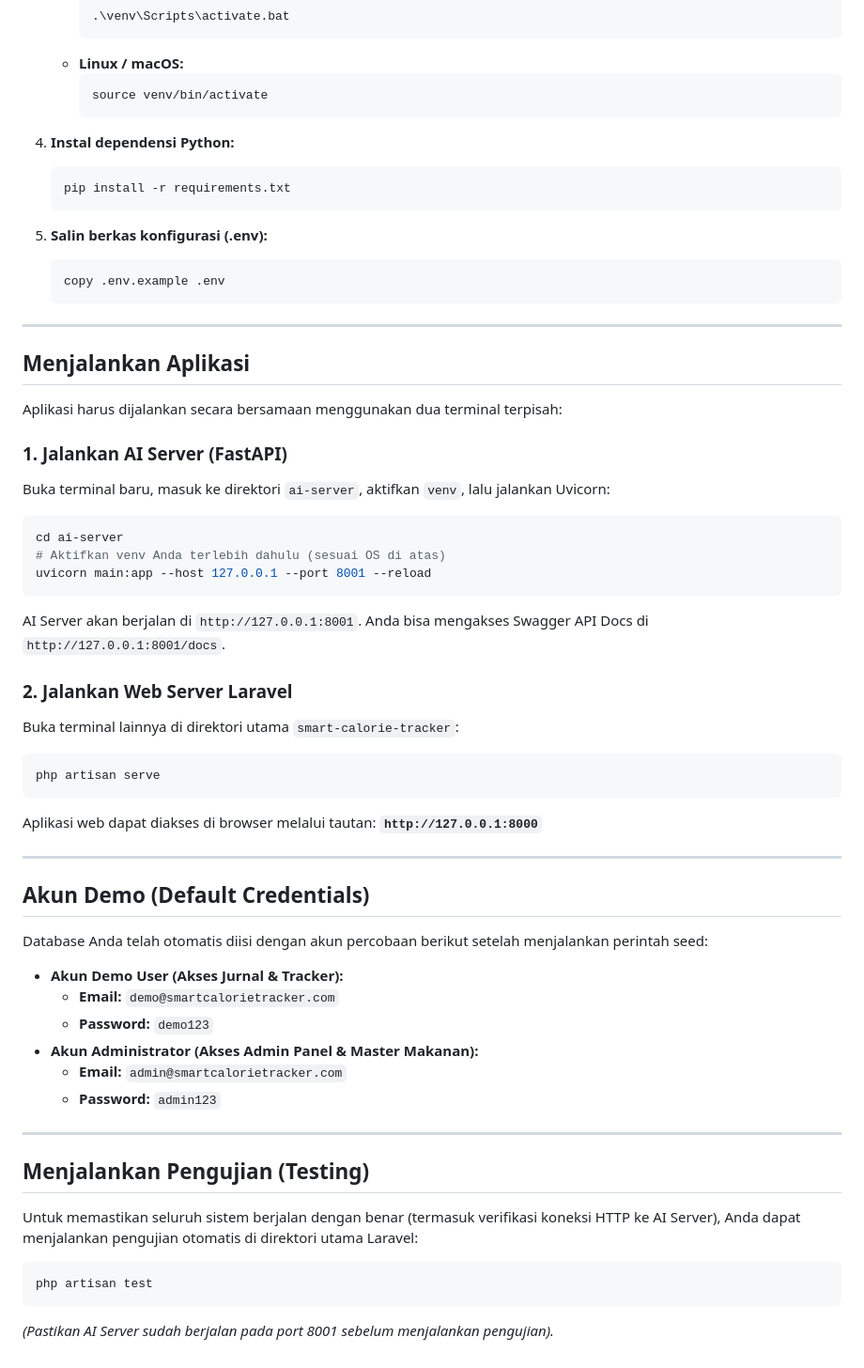
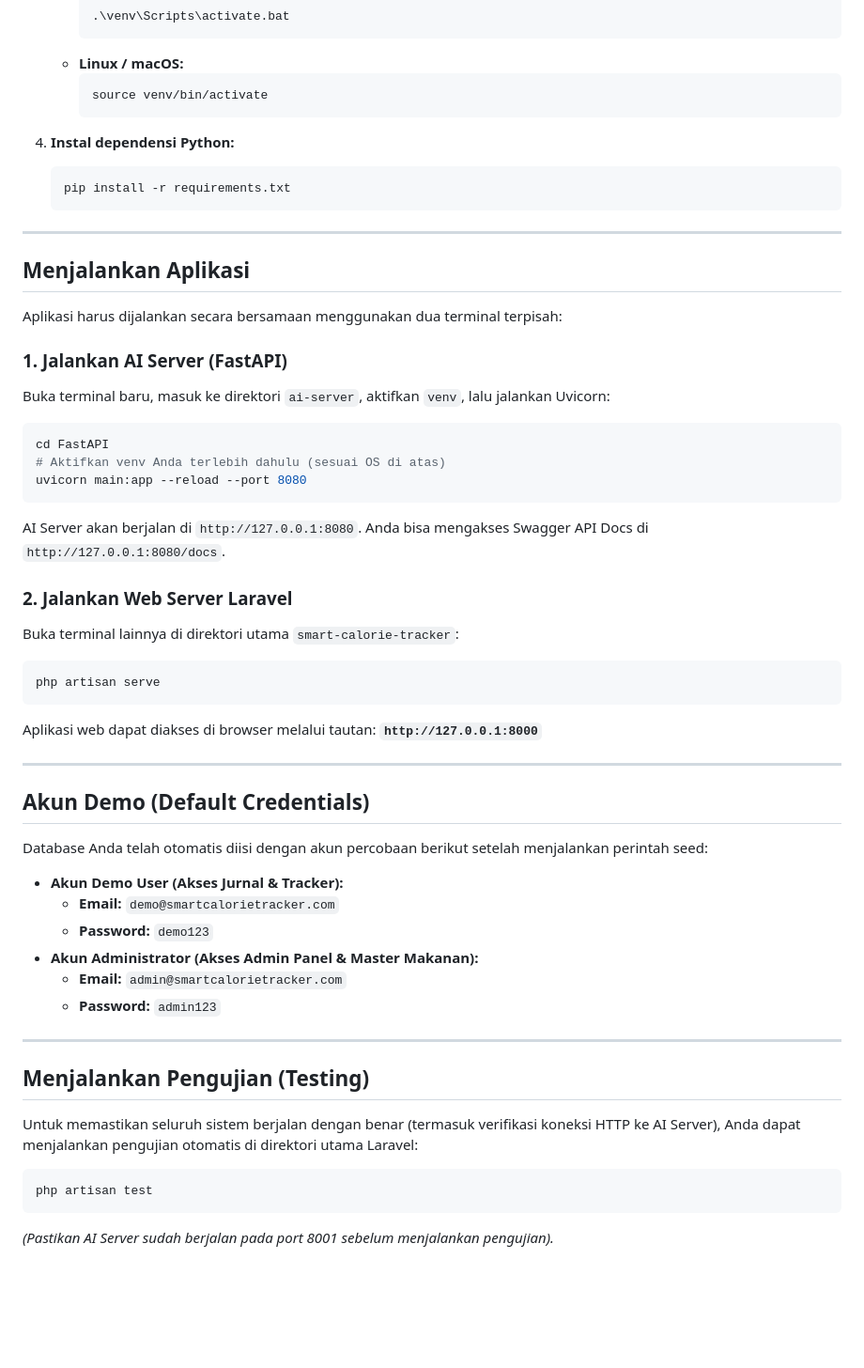
Before and after one commit to Gansputra/smart-calorie-tracker, a Markdown page: README.md, the part around one of its changes. Shown at 94% size. GitHub-like rendering; blank space fills up the shorter version.

````diff
--- a/README.md
+++ b/README.md
@@ -94,7 +106,7 @@ Setelah melakukan `git clone` dari repositori GitHub, ikuti langkah-langkah setu
         ```cmd
         .\venv\Scripts\activate.bat
         ```
-    *   **Linux / macOS:**
+    -   **Linux / macOS:**
         ```bash
         source venv/bin/activate
         ```
@@ -104,11 +116,6 @@ Setelah melakukan `git clone` dari repositori GitHub, ikuti langkah-langkah setu
     pip install -r requirements.txt
     ```
 
-5.  **Salin berkas konfigurasi (.env):**
-    ```bash
-    copy .env.example .env
-    ```
-
 ---
 
 ## Menjalankan Aplikasi
@@ -116,19 +123,25 @@ Setelah melakukan `git clone` dari repositori GitHub, ikuti langkah-langkah setu
 Aplikasi harus dijalankan secara bersamaan menggunakan dua terminal terpisah:
 
 ### 1. Jalankan AI Server (FastAPI)
+
 Buka terminal baru, masuk ke direktori `ai-server`, aktifkan `venv`, lalu jalankan Uvicorn:
+
 ```bash
-cd ai-server
+cd FastAPI
 # Aktifkan venv Anda terlebih dahulu (sesuai OS di atas)
-uvicorn main:app --host 127.0.0.1 --port 8001 --reload
+uvicorn main:app --reload --port 8080
 ```
-AI Server akan berjalan di `http://127.0.0.1:8001`. Anda bisa mengakses Swagger API Docs di `http://127.0.0.1:8001/docs`.
+
+AI Server akan berjalan di `http://127.0.0.1:8080`. Anda bisa mengakses Swagger API Docs di `http://127.0.0.1:8080/docs`.
 
 ### 2. Jalankan Web Server Laravel
+
 Buka terminal lainnya di direktori utama `smart-calorie-tracker`:
+
 ```bash
 php artisan serve
 ```
+
 Aplikasi web dapat diakses di browser melalui tautan: **`http://127.0.0.1:8000`**
 
 ---
@@ -137,19 +150,21 @@ Aplikasi web dapat diakses di browser melalui tautan: **`http://127.0.0.1:8000`*
 
 Database Anda telah otomatis diisi dengan akun percobaan berikut setelah menjalankan perintah seed:
 
-*   **Akun Demo User (Akses Jurnal & Tracker):**
-    *   **Email:** `demo@smartcalorietracker.com`
-    *   **Password:** `demo123`
-*   **Akun Administrator (Akses Admin Panel & Master Makanan):**
-    *   **Email:** `admin@smartcalorietracker.com`
-    *   **Password:** `admin123`
+-   **Akun Demo User (Akses Jurnal & Tracker):**
+    -   **Email:** `demo@smartcalorietracker.com`
+    -   **Password:** `demo123`
+-   **Akun Administrator (Akses Admin Panel & Master Makanan):**
+    -   **Email:** `admin@smartcalorietracker.com`
+    -   **Password:** `admin123`
 
 ---
 
 ## Menjalankan Pengujian (Testing)
 
 Untuk memastikan seluruh sistem berjalan dengan benar (termasuk verifikasi koneksi HTTP ke AI Server), Anda dapat menjalankan pengujian otomatis di direktori utama Laravel:
+
 ```bash
 php artisan test
 ```
-*(Pastikan AI Server sudah berjalan pada port 8001 sebelum menjalankan pengujian).*
+
+_(Pastikan AI Server sudah berjalan pada port 8001 sebelum menjalankan pengujian)._
````
Also changed, not shown: other parts of README.md (+21 -9 lines).
